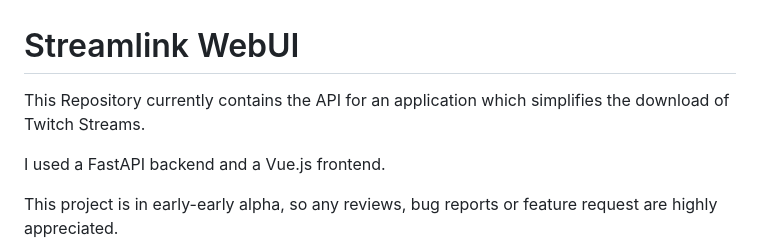
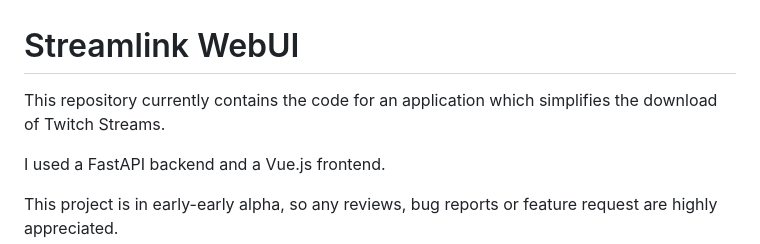
Before and after one commit to CrazyWolf13/streamlink-webui, a Markdown page: README.md, the part around the change. Drawn GitHub-style.

```diff
--- a/README.md
+++ b/README.md
@@ -1,6 +1,6 @@
 # Streamlink WebUI
 
-This Repository currently contains the API for an application which simplifies the download of Twitch Streams.
+This repository currently contains the code for an application which simplifies the download of Twitch Streams.
 
 I used a FastAPI backend and a Vue.js frontend.
 
```
